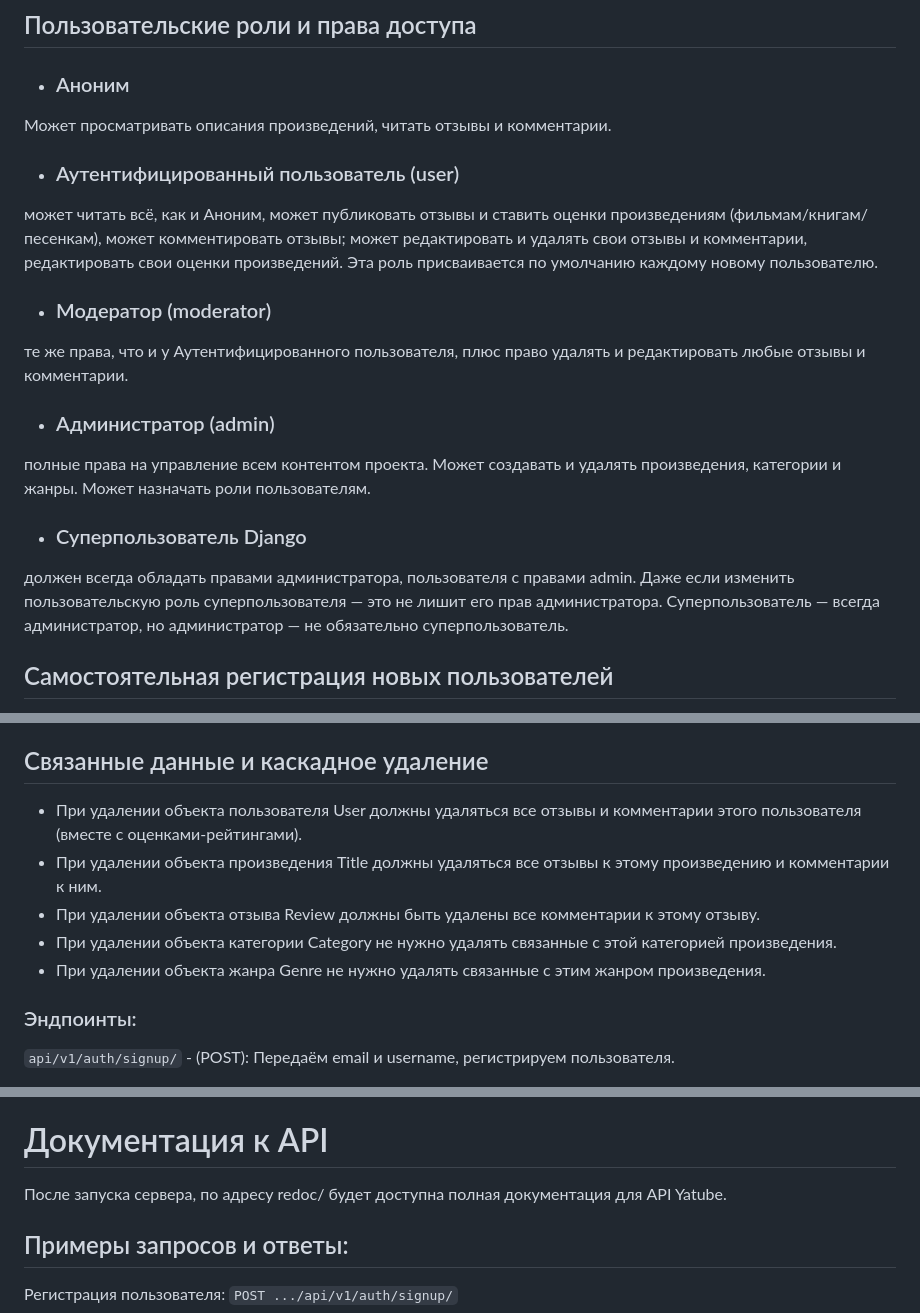
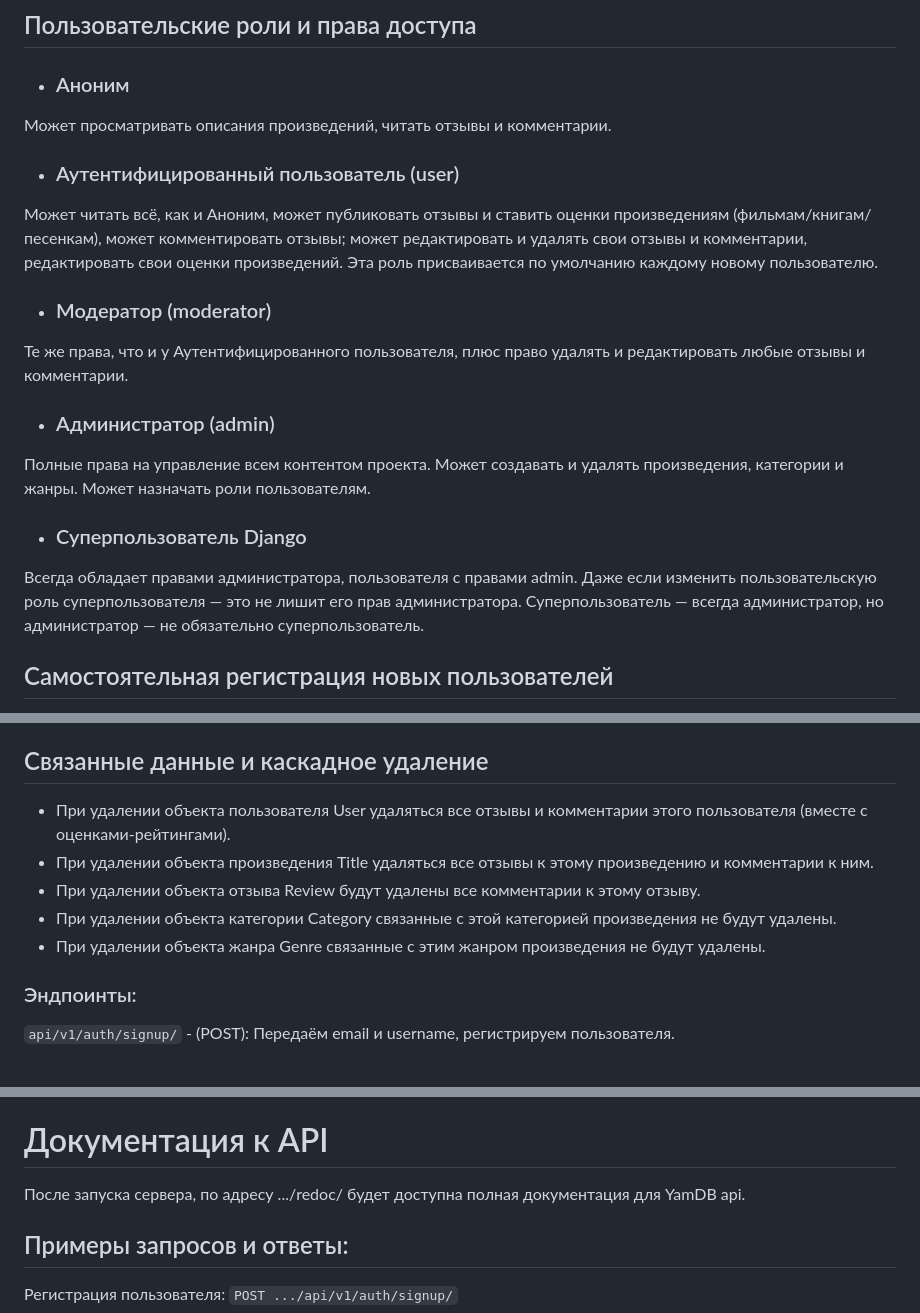
Before and after one commit to NRmously/api_yamdb, a Markdown page: README.md, 3 parts joined by grey strips. Drawn GitHub-style.

```diff
--- a/README.md
+++ b/README.md
@@ -64,13 +64,13 @@ python manage.py runserver
 - ### Аноним
 Может просматривать описания произведений, читать отзывы и комментарии.
 - ### Аутентифицированный пользователь (user)
-может читать всё, как и Аноним, может публиковать отзывы и ставить оценки произведениям (фильмам/книгам/песенкам), может комментировать отзывы; может редактировать и удалять свои отзывы и комментарии, редактировать свои оценки произведений. Эта роль присваивается по умолчанию каждому новому пользователю.
+Может читать всё, как и Аноним, может публиковать отзывы и ставить оценки произведениям (фильмам/книгам/песенкам), может комментировать отзывы; может редактировать и удалять свои отзывы и комментарии, редактировать свои оценки произведений. Эта роль присваивается по умолчанию каждому новому пользователю.
 - ### Модератор (moderator)
-те же права, что и у Аутентифицированного пользователя, плюс право удалять и редактировать любые отзывы и комментарии.
+Те же права, что и у Аутентифицированного пользователя, плюс право удалять и редактировать любые отзывы и комментарии.
 - ### Администратор (admin)
-полные права на управление всем контентом проекта. Может создавать и удалять произведения, категории и жанры. Может назначать роли пользователям.
+Полные права на управление всем контентом проекта. Может создавать и удалять произведения, категории и жанры. Может назначать роли пользователям.
 - ### Суперпользователь Django
-должен всегда обладать правами администратора, пользователя с правами admin. Даже если изменить пользовательскую роль суперпользователя — это не лишит его прав администратора. Суперпользователь — всегда администратор, но администратор — не обязательно суперпользователь.
+Всегда обладает правами администратора, пользователя с правами admin. Даже если изменить пользовательскую роль суперпользователя — это не лишит его прав администратора. Суперпользователь — всегда администратор, но администратор — не обязательно суперпользователь.
 
 ## Самостоятельная регистрация новых пользователей
 - Пользователь отправляет POST-запрос с параметрами email и username на эндпоинт /api/v1/auth/signup/.
@@ -88,11 +88,11 @@ python manage.py runserver
 Далее пользователь отправляет POST-запрос с параметрами username и confirmation_code на эндпоинт /api/v1/auth/token/, в ответе на запрос ему приходит token (JWT-токен), как и при самостоятельной регистрации.
 
 ## Связанные данные и каскадное удаление
-- При удалении объекта пользователя User должны удаляться все отзывы и комментарии этого пользователя (вместе с оценками-рейтингами).
-- При удалении объекта произведения Title должны удаляться все отзывы к этому произведению и комментарии к ним.
-- При удалении объекта отзыва Review должны быть удалены все комментарии к этому отзыву.
-- При удалении объекта категории Category не нужно удалять связанные с этой категорией произведения.
-- При удалении объекта жанра Genre не нужно удалять связанные с этим жанром произведения.
+- При удалении объекта пользователя User удаляться все отзывы и комментарии этого пользователя (вместе с оценками-рейтингами).
+- При удалении объекта произведения Title удаляться все отзывы к этому произведению и комментарии к ним.
+- При удалении объекта отзыва Review будут удалены все комментарии к этому отзыву.
+- При удалении объекта категории Category связанные с этой категорией произведения не будут удалены.
+- При удалении объекта жанра Genre связанные с этим жанром произведения не будут удалены.
 
 ### Эндпоинты:
 `api/v1/auth/signup/` - (POST): Передаём email и username, регистрируем пользователя.
@@ -126,7 +126,7 @@ python manage.py runserver
 `api/v1/users/me/` - (GET, PATCH): Получаем свои данные пользователя, либо обновляем свои данные, передавая username, email, first_name, last_name, bio, role (требуется токен).
 
 # Документация к API
-После запуска сервера, по адресу redoc/ будет доступна полная документация для API Yatube.
+После запуска сервера, по адресу .../redoc/ будет доступна полная документация для YamDB api.
 
 ## Примеры запросов и ответы:
 Регистрация пользователя:
```
